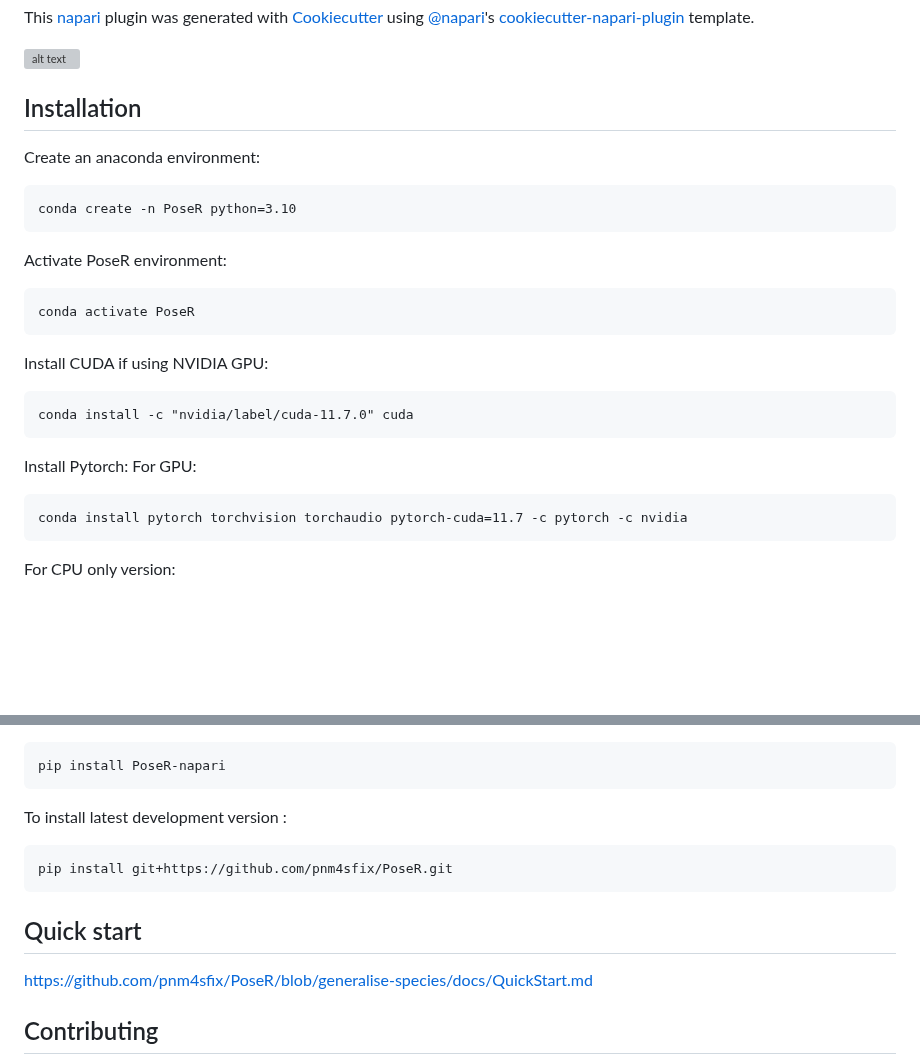
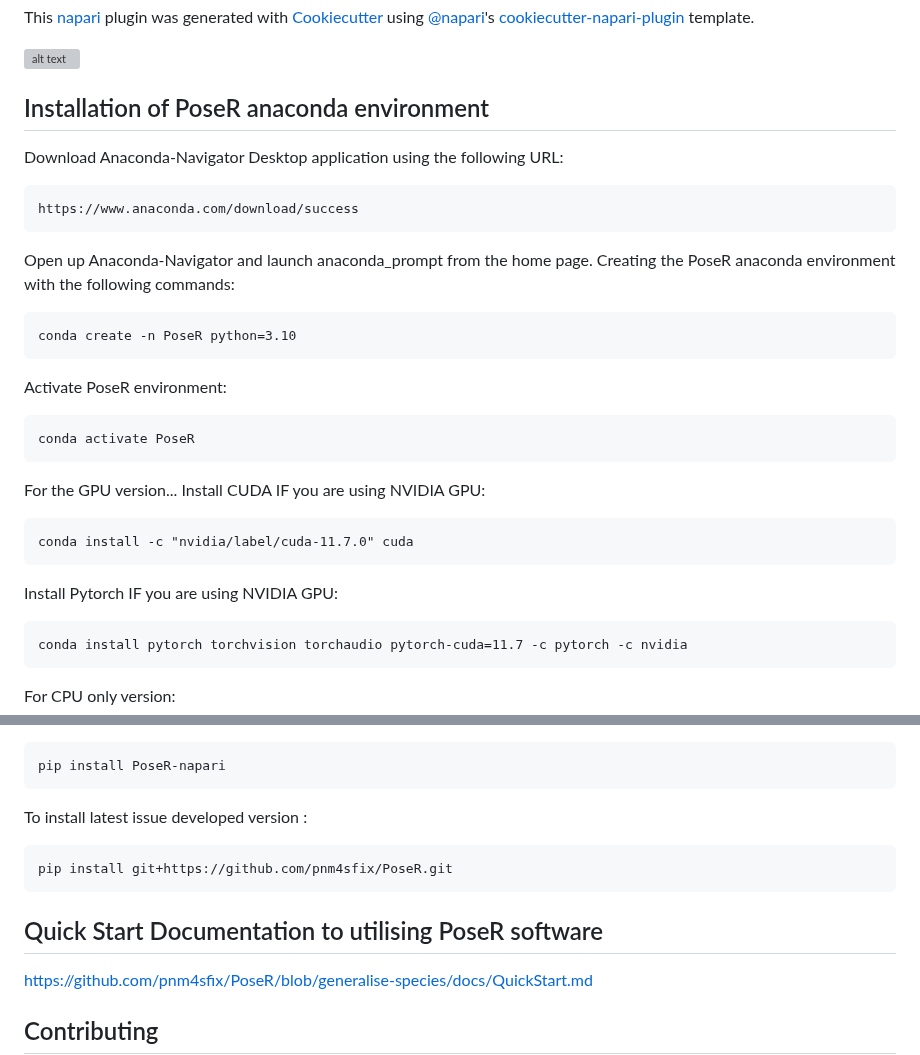
Before and after one commit to pnm4sfix/PoseR, a Markdown page: README.md, 2 parts joined by grey strips. GitHub-like rendering; blank space fills up the shorter version; grey boxes are pictures that could not be loaded.

Commit message:
Update README.md
Improved Anaconda Download script instructions for user

```diff
--- a/README.md
+++ b/README.md
@@ -22,9 +22,13 @@ https://napari.org/stable/plugins/index.html
 -->
 ![alt text](https://github.com/pnm4sfix/PoseR/blob/add-functionality/docs/logo.png?raw=true)
 
-## Installation
+## Installation of PoseR anaconda environment
 
-Create an anaconda environment:
+Download Anaconda-Navigator Desktop application using the following URL:
+
+    https://www.anaconda.com/download/success
+
+Open up Anaconda-Navigator and launch anaconda_prompt from the home page. Creating the PoseR anaconda environment with the following commands:
 
     conda create -n PoseR python=3.10
 
@@ -32,12 +36,11 @@ Activate PoseR environment:
 
     conda activate PoseR
 
-Install CUDA if using NVIDIA GPU:
+For the GPU version... Install CUDA IF you are using NVIDIA GPU:
 
     conda install -c "nvidia/label/cuda-11.7.0" cuda
 
-Install Pytorch:
-For GPU:
+Install Pytorch IF you are using NVIDIA GPU:
 
     conda install pytorch torchvision torchaudio pytorch-cuda=11.7 -c pytorch -c nvidia
 
@@ -53,14 +56,12 @@ You can install `PoseR` via [pip]:
 
     pip install PoseR-napari
 
-
-
-To install latest development version :
+To install latest issue developed version :
 
     pip install git+https://github.com/pnm4sfix/PoseR.git
 
 
-## Quick start
+## Quick Start Documentation to utilising PoseR software
 
 https://github.com/pnm4sfix/PoseR/blob/generalise-species/docs/QuickStart.md
 
```
